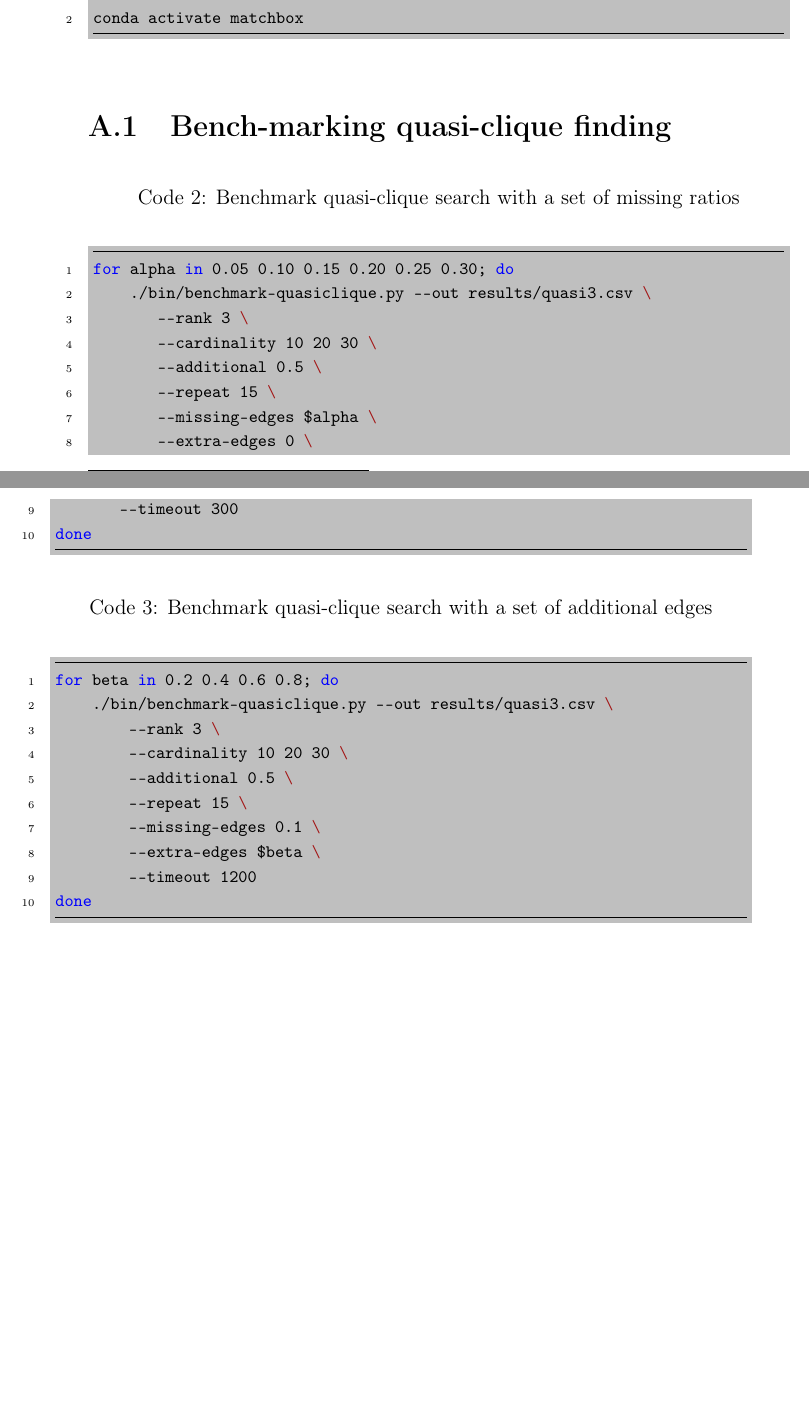
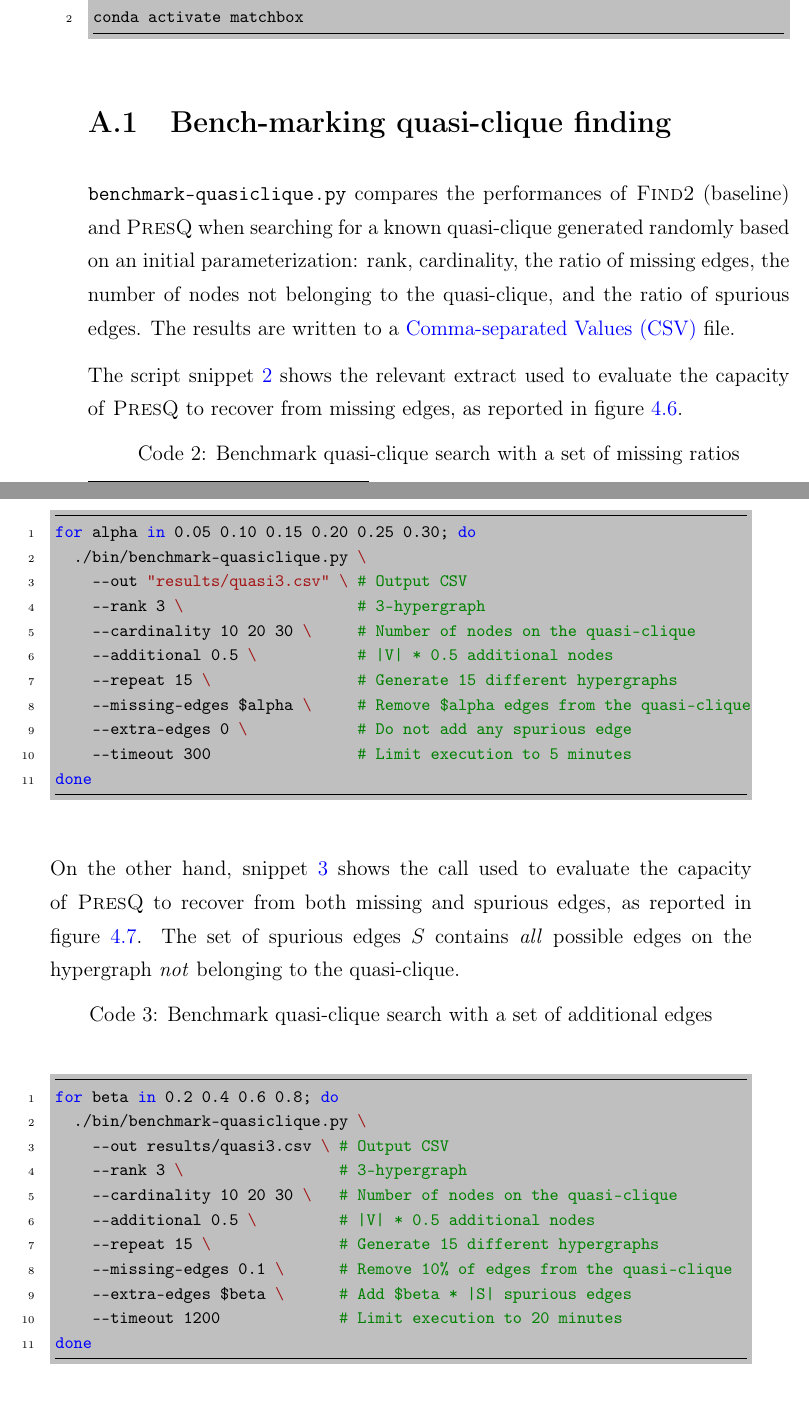
Before and after one commit to ayllon/Navigating-Diverse-Datasets-in-the-Face-of-Uncertainty, a LaTeX thesis (main.tex, which reads chapters/A1_presq_benchmarks.tex, glossary.tex): two parts of pages 151 and 152 of 155, joined at a grey line, cut so that both start at the same text, the shorter picture padded with empty space. Compiled offline with pdfLaTeX.

Commit message:
Bench-marking quasi-clique finding

```diff
--- a/chapters/A1_presq_benchmarks.tex
+++ b/chapters/A1_presq_benchmarks.tex
@@ -14,36 +14,49 @@ conda activate matchbox
 
 \section{Bench-marking quasi-clique finding}
 
+\texttt{benchmark-quasiclique.py} compares the performances of \Find (baseline) and \PresQ
+when searching for a known quasi-clique generated randomly based on an initial parameterization:
+rank, cardinality, the ratio of missing edges, the number of nodes not belonging to the
+quasi-clique, and the ratio of spurious edges. The results are written to a \gls{CSV} file.
+
+The script snippet~\ref{script:quasi_missing} shows the relevant extract used to evaluate
+the capacity of \PresQ to recover from missing edges, as reported in figure~\ref{fig:3hyper_alpha}.
+
 \begin{code}
-\label{script:quasi_missing}
-\caption{Benchmark quasi-clique search with a set of missing ratios}
+\caption{Benchmark quasi-clique search with a set of missing ratios}\label{script:quasi_missing}
 \begin{minted}{bash}
 for alpha in 0.05 0.10 0.15 0.20 0.25 0.30; do
-    ./bin/benchmark-quasiclique.py --out results/quasi3.csv \
-       --rank 3 \
-       --cardinality 10 20 30 \
-       --additional 0.5 \
-       --repeat 15 \
-       --missing-edges $alpha \
-       --extra-edges 0 \
-       --timeout 300
+  ./bin/benchmark-quasiclique.py \
+    --out "results/quasi3.csv" \ # Output CSV
+    --rank 3 \                   # 3-hypergraph
+    --cardinality 10 20 30 \     # Number of nodes on the quasi-clique
+    --additional 0.5 \           # |V| * 0.5 additional nodes
+    --repeat 15 \                # Generate 15 different hypergraphs
+    --missing-edges $alpha \     # Remove $alpha edges from the quasi-clique
+    --extra-edges 0 \            # Do not add any spurious edge
+    --timeout 300                # Limit execution to 5 minutes
 done
 \end{minted}
 \end{code}
 
+On the other hand, snippet~\ref{script:quasi_spurious} shows the call used to evaluate
+the capacity of \PresQ to recover from both missing and spurious edges, as reported in
+figure~\ref{fig:hyper_ab_corr}. The set of spurious edges $S$ contains \emph{all} possible edges
+on the hypergraph \emph{not} belonging to the quasi-clique.
+
 \begin{code}
-\label{script:quasi_spurious}
-\caption{Benchmark quasi-clique search with a set of additional edges}
+\caption{Benchmark quasi-clique search with a set of additional edges}\label{script:quasi_spurious}
 \begin{minted}{bash}
 for beta in 0.2 0.4 0.6 0.8; do
-    ./bin/benchmark-quasiclique.py --out results/quasi3.csv \
-        --rank 3 \
-        --cardinality 10 20 30 \
-        --additional 0.5 \
-        --repeat 15 \
-        --missing-edges 0.1 \
-        --extra-edges $beta \
-        --timeout 1200
+  ./bin/benchmark-quasiclique.py \
+    --out results/quasi3.csv \ # Output CSV
+    --rank 3 \                 # 3-hypergraph
+    --cardinality 10 20 30 \   # Number of nodes on the quasi-clique
+    --additional 0.5 \         # |V| * 0.5 additional nodes
+    --repeat 15 \              # Generate 15 different hypergraphs
+    --missing-edges 0.1 \      # Remove 10% of edges from the quasi-clique
+    --extra-edges $beta \      # Add $beta * |S| spurious edges
+    --timeout 1200             # Limit execution to 20 minutes
 done
 \end{minted}
 \end{code}
--- a/glossary.tex
+++ b/glossary.tex
@@ -4,6 +4,7 @@
 \newacronym{CDF}{CDF}{Cumulative Distribution Function}
 \newacronym{CERN}{CERN}{European Organization for Nuclear Research}
 \newacronym{CRISPDM}{CRISP-DM}{CRoss Industry Standard Process for Data Mining}
+\newacronym{CSV}{CSV}{Comma-separated Values}
 \newacronym{ECDF}{ECDF}{Empirical Cumulative Distribution Function}
 \newacronym[longplural=Equally-Distributed Dependencies]{EDD}{EDD}{Equally-Distributed Dependency}
 \newacronym[longplural=Unary Equally-Distributed Dependencies]{uEDD}{uEDD}{Unary Equally-Distributed Dependency}
```
